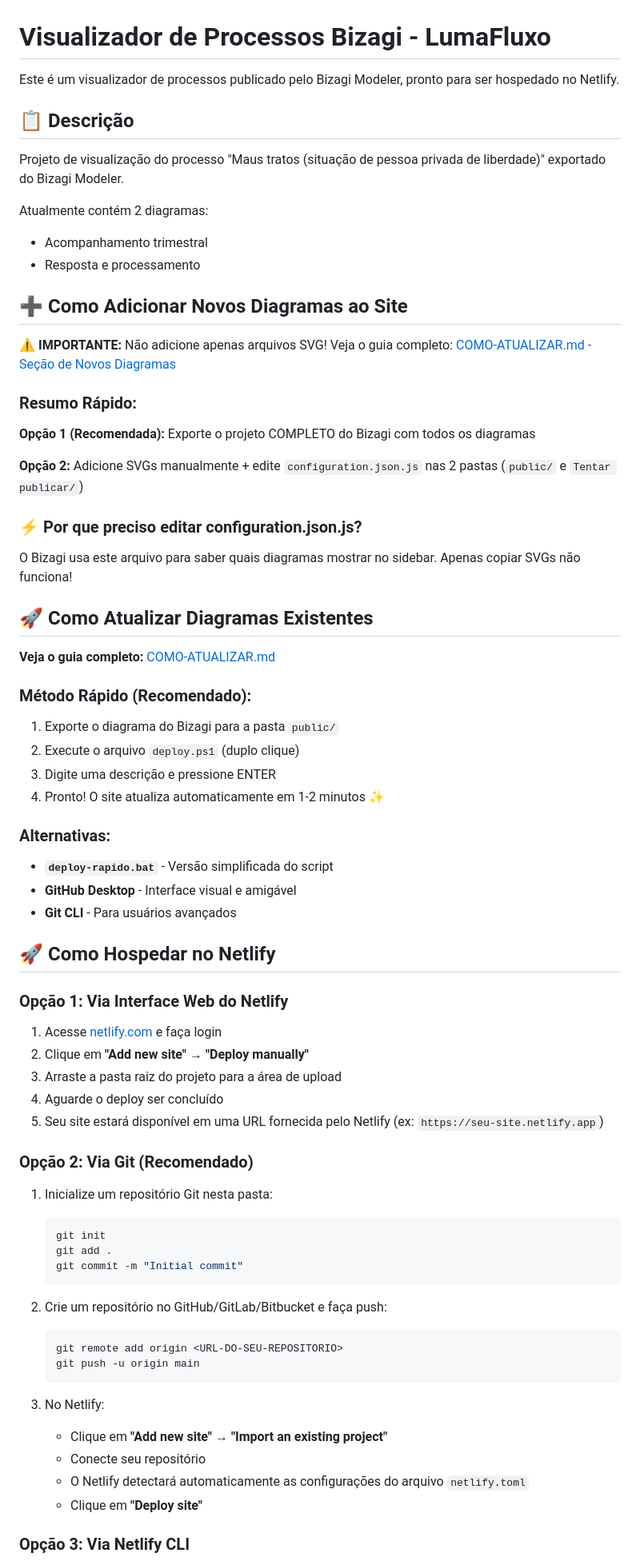
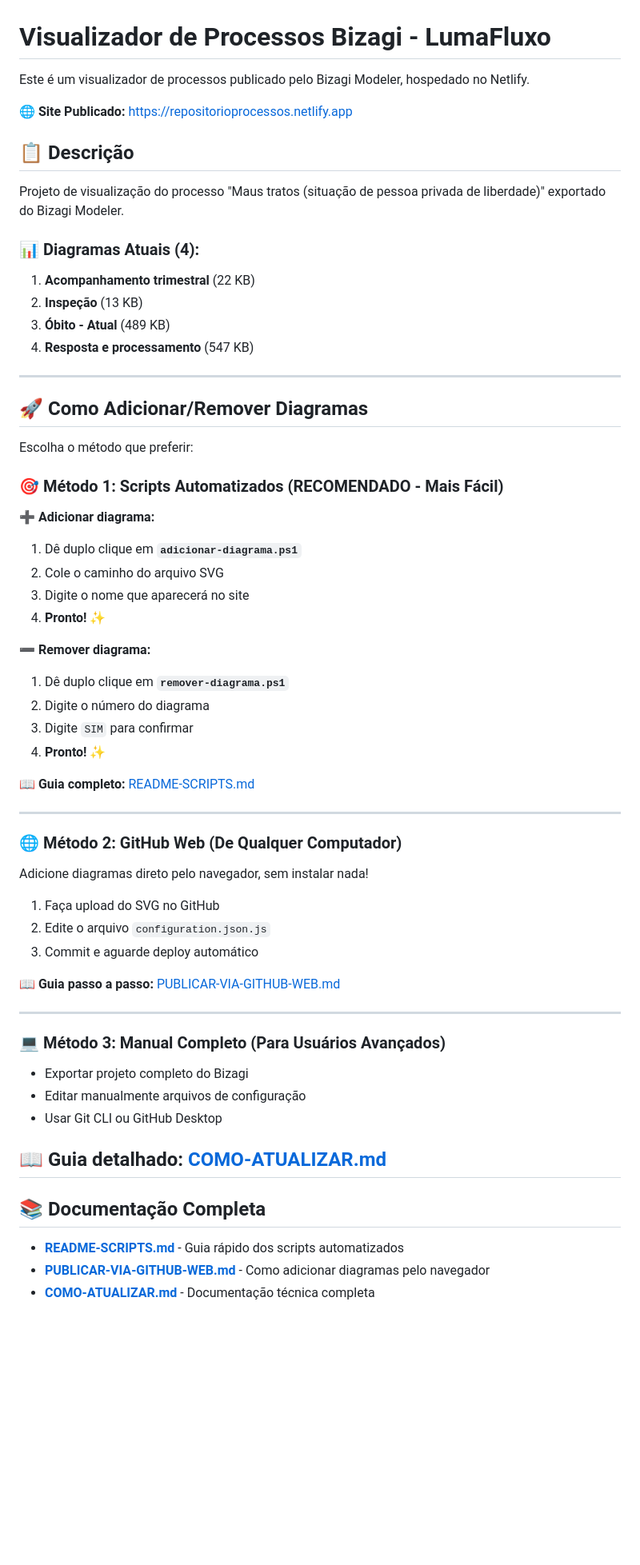
Before and after one commit to lumadamonoliv/fluxobizagi, a Markdown page: README.md, the part around one of its changes. Shown at 80% size. Drawn GitHub-style; blank space fills up the shorter version.

Commit message:
Docs: Atualiza README com todos os métodos de publicação e status atual

````diff
--- a/README.md
+++ b/README.md
@@ -1,73 +1,67 @@
 # Visualizador de Processos Bizagi - LumaFluxo
 
-Este é um visualizador de processos publicado pelo Bizagi Modeler, pronto para ser hospedado no Netlify.
+Este é um visualizador de processos publicado pelo Bizagi Modeler, hospedado no Netlify.
+
+**🌐 Site Publicado:** https://repositorioprocessos.netlify.app
 
 ## 📋 Descrição
 
 Projeto de visualização do processo "Maus tratos (situação de pessoa privada de liberdade)" exportado do Bizagi Modeler.
 
-Atualmente contém 2 diagramas:
-- Acompanhamento trimestral
-- Resposta e processamento
+### 📊 Diagramas Atuais (4):
+1. **Acompanhamento trimestral** (22 KB)
+2. **Inspeção** (13 KB)
+3. **Óbito - Atual** (489 KB)
+4. **Resposta e processamento** (547 KB)
 
-## ➕ Como Adicionar Novos Diagramas ao Site
+---
 
-**⚠️ IMPORTANTE:** Não adicione apenas arquivos SVG! Veja o guia completo: [COMO-ATUALIZAR.md - Seção de Novos Diagramas](COMO-ATUALIZAR.md#-como-adicionar-novos-diagramas-ao-site)
+## 🚀 Como Adicionar/Remover Diagramas
 
-### Resumo Rápido:
+Escolha o método que preferir:
 
-**Opção 1 (Recomendada):** Exporte o projeto COMPLETO do Bizagi com todos os diagramas
+### 🎯 Método 1: Scripts Automatizados (RECOMENDADO - Mais Fácil)
 
-**Opção 2:** Adicione SVGs manualmente + edite `configuration.json.js` nas 2 pastas (`public/` e `Tentar publicar/`)
+**➕ Adicionar diagrama:**
+1. Dê duplo clique em **`adicionar-diagrama.ps1`**
+2. Cole o caminho do arquivo SVG
+3. Digite o nome que aparecerá no site
+4. **Pronto!** ✨
 
-### ⚡ Por que preciso editar configuration.json.js?
-O Bizagi usa este arquivo para saber quais diagramas mostrar no sidebar. Apenas copiar SVGs não funciona!
+**➖ Remover diagrama:**
+1. Dê duplo clique em **`remover-diagrama.ps1`**
+2. Digite o número do diagrama
+3. Digite `SIM` para confirmar
+4. **Pronto!** ✨
 
-## 🚀 Como Atualizar Diagramas Existentes
+📖 **Guia completo:** [README-SCRIPTS.md](README-SCRIPTS.md)
 
-**Veja o guia completo:** [COMO-ATUALIZAR.md](COMO-ATUALIZAR.md)
+---
 
-### Método Rápido (Recomendado):
-1. Exporte o diagrama do Bizagi para a pasta `public/`
-2. Execute o arquivo `deploy.ps1` (duplo clique)
-3. Digite uma descrição e pressione ENTER
-4. Pronto! O site atualiza automaticamente em 1-2 minutos ✨
+### 🌐 Método 2: GitHub Web (De Qualquer Computador)
 
-### Alternativas:
-- **`deploy-rapido.bat`** - Versão simplificada do script
-- **GitHub Desktop** - Interface visual e amigável
-- **Git CLI** - Para usuários avançados
+Adicione diagramas direto pelo navegador, sem instalar nada!
 
-## 🚀 Como Hospedar no Netlify
+1. Faça upload do SVG no GitHub
+2. Edite o arquivo `configuration.json.js`
+3. Commit e aguarde deploy automático
 
-### Opção 1: Via Interface Web do Netlify
+📖 **Guia passo a passo:** [PUBLICAR-VIA-GITHUB-WEB.md](PUBLICAR-VIA-GITHUB-WEB.md)
 
-1. Acesse [netlify.com](https://www.netlify.com/) e faça login
-2. Clique em **"Add new site"** → **"Deploy manually"**
-3. Arraste a pasta raiz do projeto para a área de upload
-4. Aguarde o deploy ser concluído
-5. Seu site estará disponível em uma URL fornecida pelo Netlify (ex: `https://seu-site.netlify.app`)
+---
 
-### Opção 2: Via Git (Recomendado)
+### 💻 Método 3: Manual Completo (Para Usuários Avançados)
 
-1. Inicialize um repositório Git nesta pasta:
-   ```bash
-   git init
-   git add .
-   git commit -m "Initial commit"
-   ```
+- Exportar projeto completo do Bizagi
+- Editar manualmente arquivos de configuração
+- Usar Git CLI ou GitHub Desktop
 
-2. Crie um repositório no GitHub/GitLab/Bitbucket e faça push:
-   ```bash
-   git remote add origin <URL-DO-SEU-REPOSITORIO>
-   git push -u origin main
-   ```
+📖 **Guia detalhado:** [COMO-ATUALIZAR.md](COMO-ATUALIZAR.md)
+---
 
-3. No Netlify:
-   - Clique em **"Add new site"** → **"Import an existing project"**
-   - Conecte seu repositório
-   - O Netlify detectará automaticamente as configurações do arquivo `netlify.toml`
-   - Clique em **"Deploy site"**
+## 📚 Documentação Completa
 
-### Opção 3: Via Netlify CLI
+- **[README-SCRIPTS.md](README-SCRIPTS.md)** - Guia rápido dos scripts automatizados
+- **[PUBLICAR-VIA-GITHUB-WEB.md](PUBLICAR-VIA-GITHUB-WEB.md)** - Como adicionar diagramas pelo navegador
+- **[COMO-ATUALIZAR.md](COMO-ATUALIZAR.md)** - Documentação técnica completa
 
````
Also changed, not shown: other parts of README.md (+84 -36 lines).
